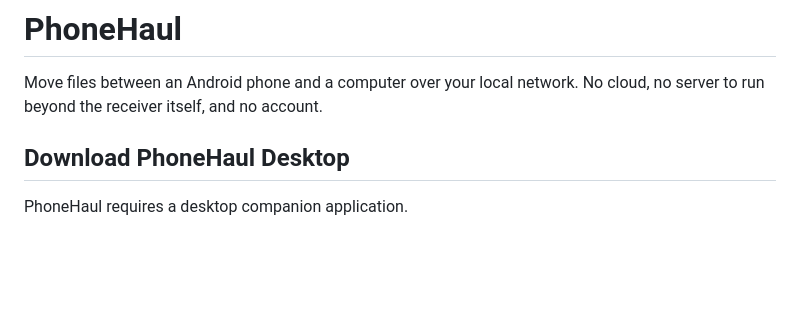
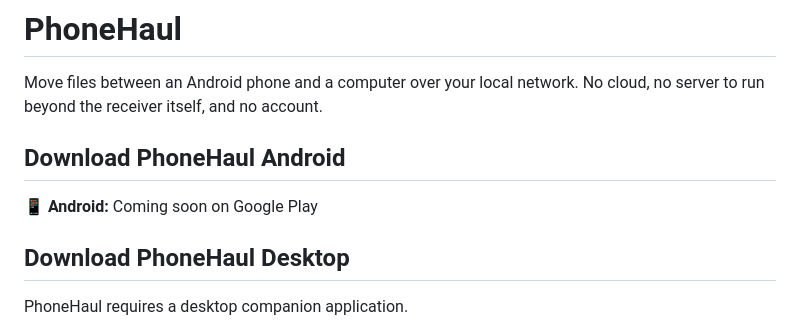
Before and after one commit to sg0zzy/phonehaul, a Markdown page: README.md, the part around the change. GitHub-like rendering; blank space fills up the shorter version.

Commit message:
added gplay cs

```diff
--- a/README.md
+++ b/README.md
@@ -2,6 +2,10 @@
 
 Move files between an Android phone and a computer over your local network.
 No cloud, no server to run beyond the receiver itself, and no account.
+
+## Download PhoneHaul Android
+
+📱 **Android:** Coming soon on Google Play
 
 ## Download PhoneHaul Desktop
 
```
